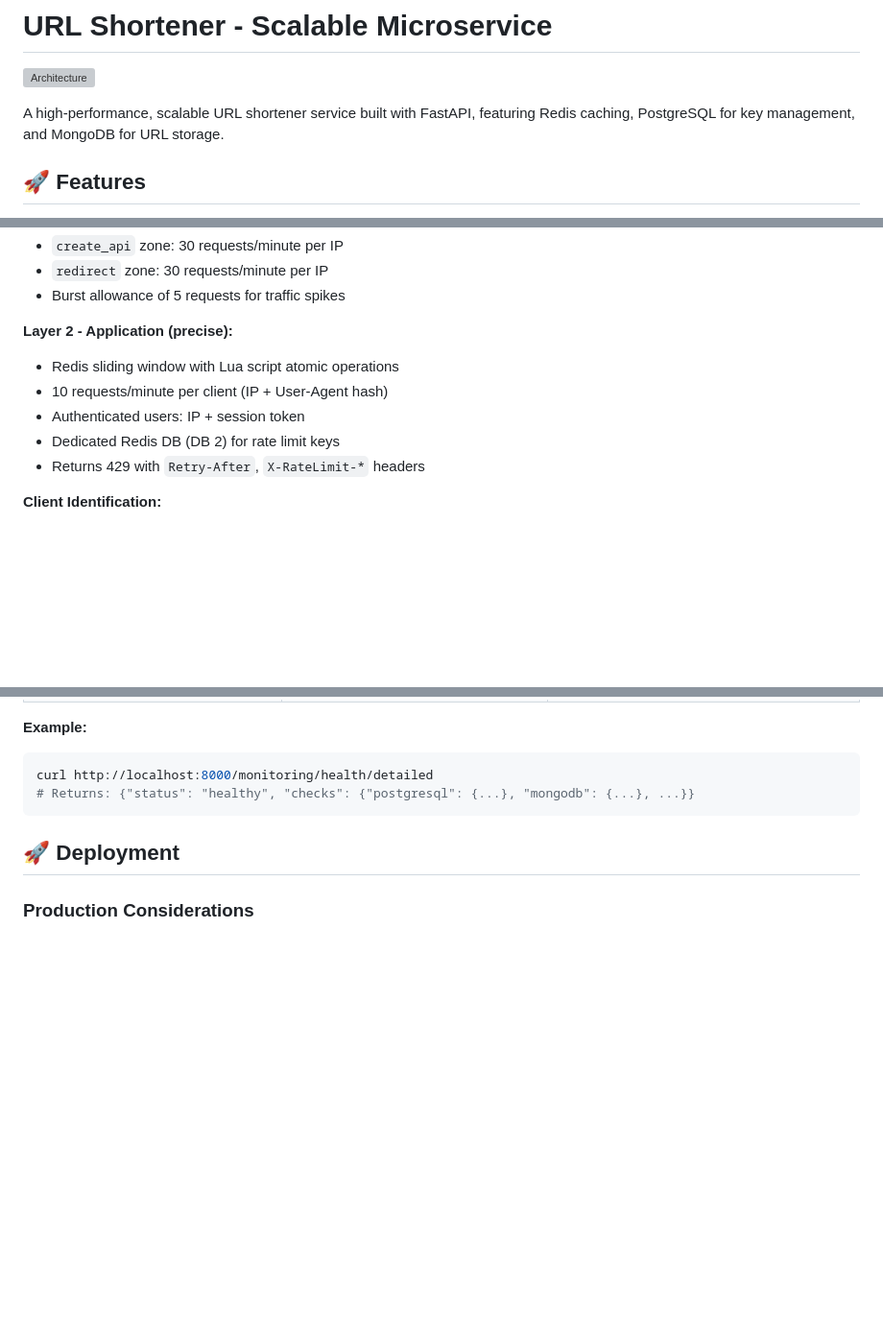
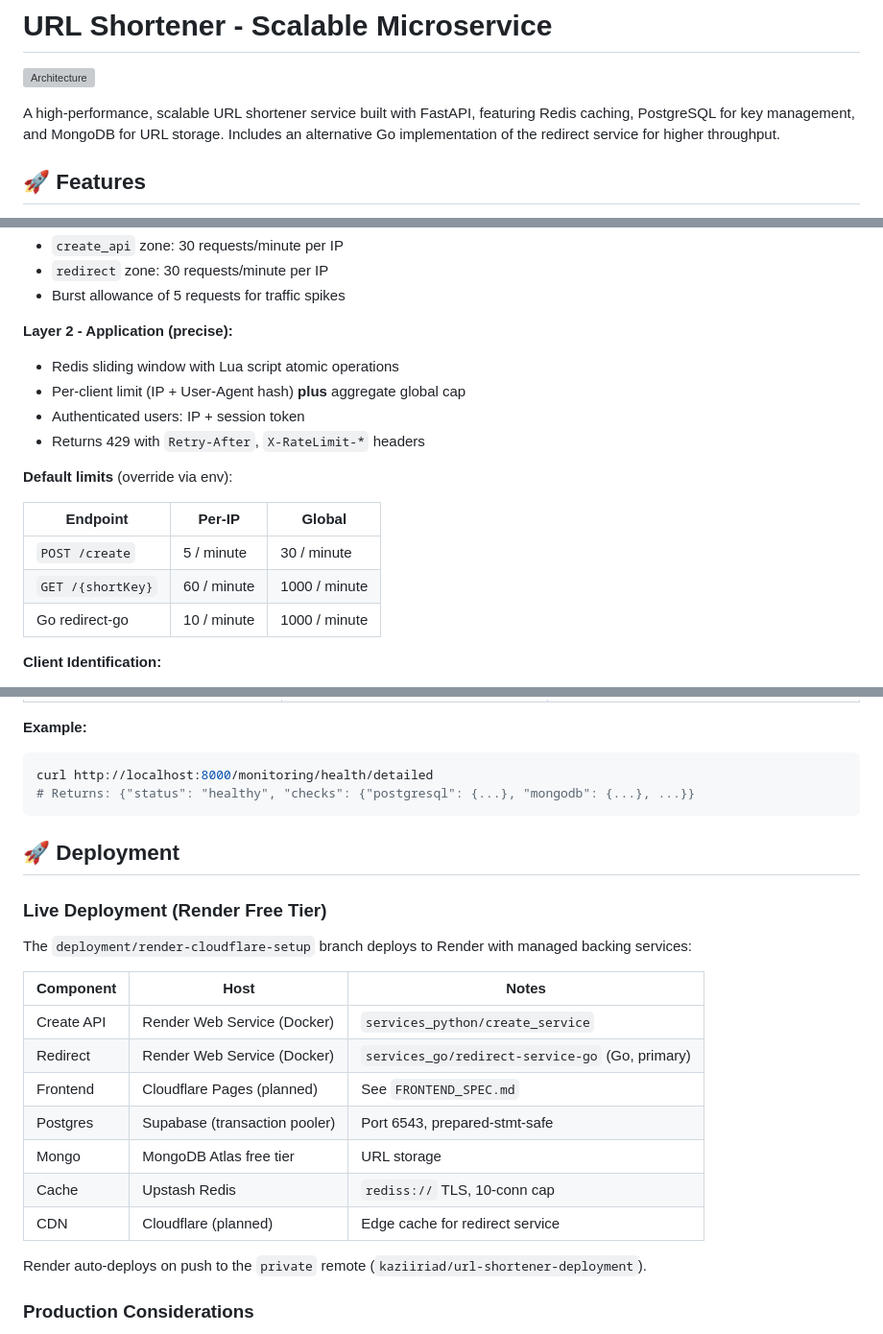
Before and after one commit to kaziiriad/url-shortener-scalable, a Markdown page: README.md, 3 parts joined by grey strips. Shown at 96% size. GitHub-like rendering; blank space fills up the shorter version; grey boxes are pictures that could not be loaded.

Commit message:
docs(readme): document Render deployment + updated rate limits (#3)
Add live deployment table for the Render free-tier setup (create + Go
redirect + managed backends). Update rate limit section with the
per-IP + global cap matrix.

```diff
--- a/README.md
+++ b/README.md
@@ -2,7 +2,7 @@
 
 ![Architecture](thumbnail.png)
 
-A high-performance, scalable URL shortener service built with FastAPI, featuring Redis caching, PostgreSQL for key management, and MongoDB for URL storage.
+A high-performance, scalable URL shortener service built with FastAPI, featuring Redis caching, PostgreSQL for key management, and MongoDB for URL storage. Includes an alternative Go implementation of the redirect service for higher throughput.
 
 ## 🚀 Features
 
@@ -288,10 +288,17 @@ Dual-layer rate limiting protects services from abuse:
 
 **Layer 2 - Application (precise):**
 - Redis sliding window with Lua script atomic operations
-- 10 requests/minute per client (IP + User-Agent hash)
+- Per-client limit (IP + User-Agent hash) **plus** aggregate global cap
 - Authenticated users: IP + session token
-- Dedicated Redis DB (DB 2) for rate limit keys
 - Returns 429 with `Retry-After`, `X-RateLimit-*` headers
+
+**Default limits** (override via env):
+
+| Endpoint           | Per-IP          | Global           |
+| ------------------ | --------------- | ---------------- |
+| `POST /create`     | 5 / minute      | 30 / minute      |
+| `GET /{shortKey}`  | 60 / minute     | 1000 / minute    |
+| Go redirect-go     | 10 / minute     | 1000 / minute    |
 
 **Client Identification:**
 1. Authenticated: `auth:{ip}:{session_token}`
@@ -955,6 +962,23 @@ curl http://localhost:8000/monitoring/health/detailed
 
 ## 🚀 Deployment
 
+### Live Deployment (Render Free Tier)
+
+The `deployment/render-cloudflare-setup` branch deploys to Render with managed
+backing services:
+
+| Component  | Host                          | Notes                          |
+| ---------- | ----------------------------- | ------------------------------ |
+| Create API | Render Web Service (Docker)   | `services_python/create_service` |
+| Redirect   | Render Web Service (Docker)   | `services_go/redirect-service-go` (Go, primary) |
+| Frontend   | Cloudflare Pages (planned)    | See `FRONTEND_SPEC.md`         |
+| Postgres   | Supabase (transaction pooler) | Port 6543, prepared-stmt-safe  |
+| Mongo      | MongoDB Atlas free tier       | URL storage                    |
+| Cache      | Upstash Redis                 | `rediss://` TLS, 10-conn cap   |
+| CDN        | Cloudflare (planned)          | Edge cache for redirect service |
+
+Render auto-deploys on push to the `private` remote (`kaziiriad/url-shortener-deployment`).
+
 ### Production Considerations
 
 1.  **Environment Variables**: Use secure values in production
```
